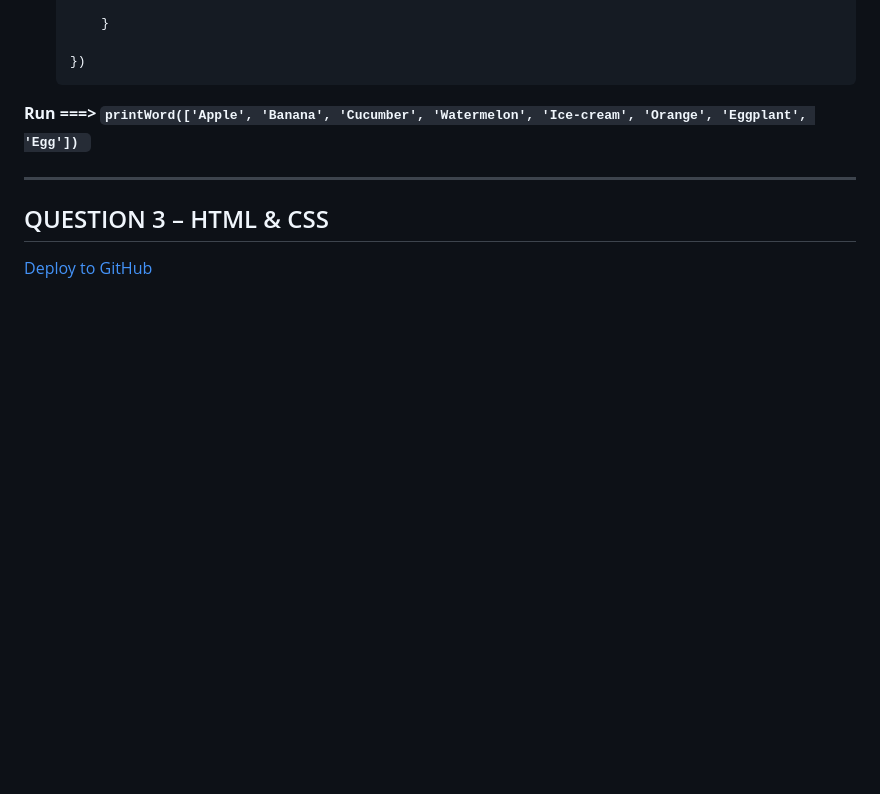
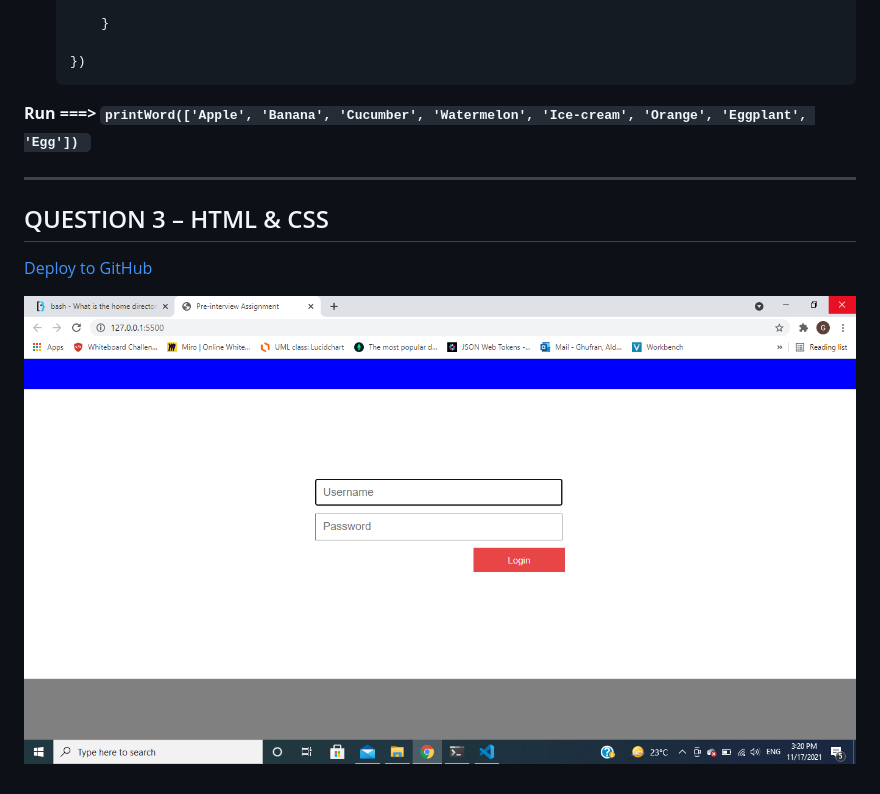
Before and after one commit to GhofranDayyat/Ghofran-Dayyat-FullStack-JavaScript-Nov-17-2021, a Markdown page: README.md, the part around the change. Rendered like a GitHub page; pictures changed too: image/q3.png (added); blank space fills up the shorter version.

```diff
--- a/README.md
+++ b/README.md
@@ -71,3 +71,5 @@ characters
 ---
 ## QUESTION 3 – HTML & CSS
 [Deploy to GitHub](https://ghofrandayyat.github.io/Ghofran-Dayyat-FullStack-JavaScript-Nov-17-2021/)
+
+![task Image](./image/q3.png)
```
